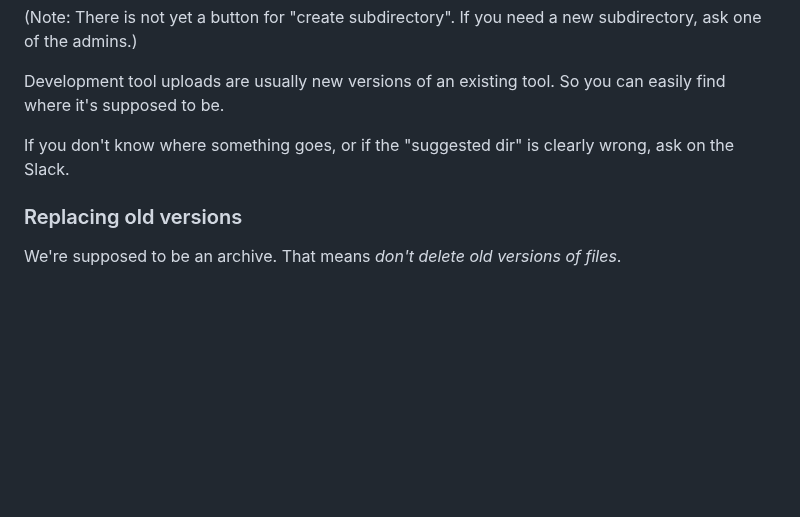
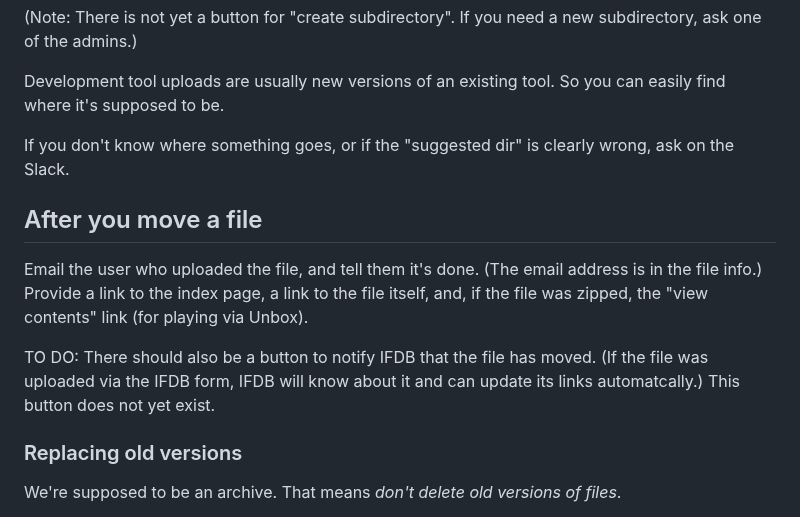
Before and after one commit to iftechfoundation/ifarchive-static, a Markdown page: md/org-procedures.md, the part around the change. Rendered like a GitHub page; blank space fills up the shorter version.

Commit message:
More info on moving files.

```diff
--- a/md/org-procedures.md
+++ b/md/org-procedures.md
@@ -58,6 +58,12 @@ Development tool uploads are usually new versions of an existing tool. So you ca
 
 If you don't know where something goes, or if the "suggested dir" is clearly wrong, ask on the Slack.
 
+## After you move a file
+
+Email the user who uploaded the file, and tell them it's done. (The email address is in the file info.) Provide a link to the index page, a link to the file itself, and, if the file was zipped, the "view contents" link (for playing via Unbox).
+
+TO DO: There should also be a button to notify IFDB that the file has moved. (If the file was uploaded via the IFDB form, IFDB will know about it and can update its links automatcally.) This button does not yet exist.
+
 ### Replacing old versions
 
 We're supposed to be an archive. That means *don't delete old versions of files*.
```
